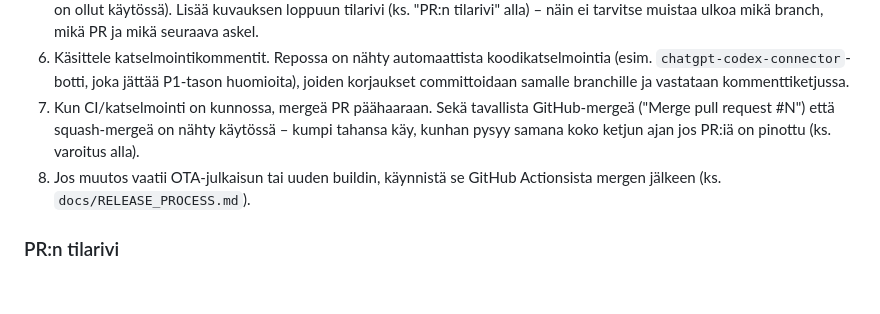
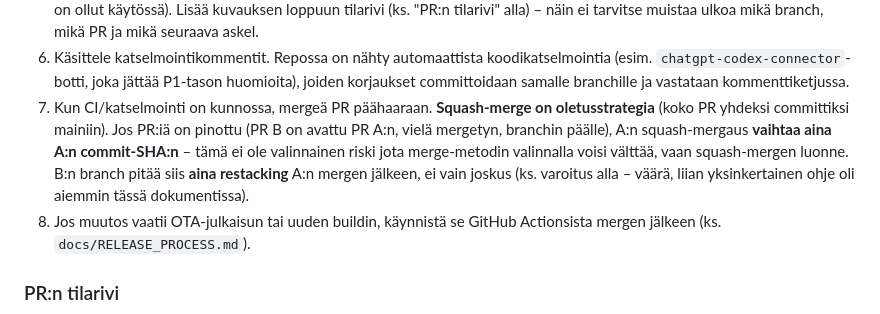
Before and after one commit to Calvonen/EnergiaZen, a Markdown page: docs/DEVELOPMENT_WORKFLOW.md, the part around one of its changes. Drawn GitHub-style; blank space fills up the shorter version.

```diff
--- a/docs/DEVELOPMENT_WORKFLOW.md
+++ b/docs/DEVELOPMENT_WORKFLOW.md
@@ -77,10 +77,15 @@ ellei muutos nimenomaan jatka keskeneräistä työtä samalla branchilla.
    koodikatselmointia (esim. `chatgpt-codex-connector`-botti, joka jättää
    P1-tason huomioita), joiden korjaukset committoidaan samalle branchille
    ja vastataan kommenttiketjussa.
-7. Kun CI/katselmointi on kunnossa, mergeä PR päähaaraan. Sekä tavallista
-   GitHub-mergeä ("Merge pull request #N") että squash-mergeä on nähty
-   käytössä – kumpi tahansa käy, kunhan pysyy samana koko ketjun ajan
-   jos PR:iä on pinottu (ks. varoitus alla).
+7. Kun CI/katselmointi on kunnossa, mergeä PR päähaaraan.
+   **Squash-merge on oletusstrategia** (koko PR yhdeksi committiksi
+   mainiin). Jos PR:iä on pinottu (PR B on avattu PR A:n, vielä
+   mergetyn, branchin päälle), A:n squash-mergaus **vaihtaa aina A:n
+   commit-SHA:n** – tämä ei ole valinnainen riski jota merge-metodin
+   valinnalla voisi välttää, vaan squash-mergen luonne. B:n branch pitää
+   siis **aina restacking** A:n mergen jälkeen, ei vain joskus (ks.
+   varoitus alla – väärä, liian yksinkertainen ohje oli aiemmin tässä
+   dokumentissa).
 8. Jos muutos vaatii OTA-julkaisun tai uuden buildin, käynnistä se
    GitHub Actionsista mergen jälkeen (ks. `docs/RELEASE_PROCESS.md`).
 
```
Also changed, not shown: other parts of docs/DEVELOPMENT_WORKFLOW.md (+89 -19 lines), docs/RELEASE_PROCESS.md (+32 -13 lines).
